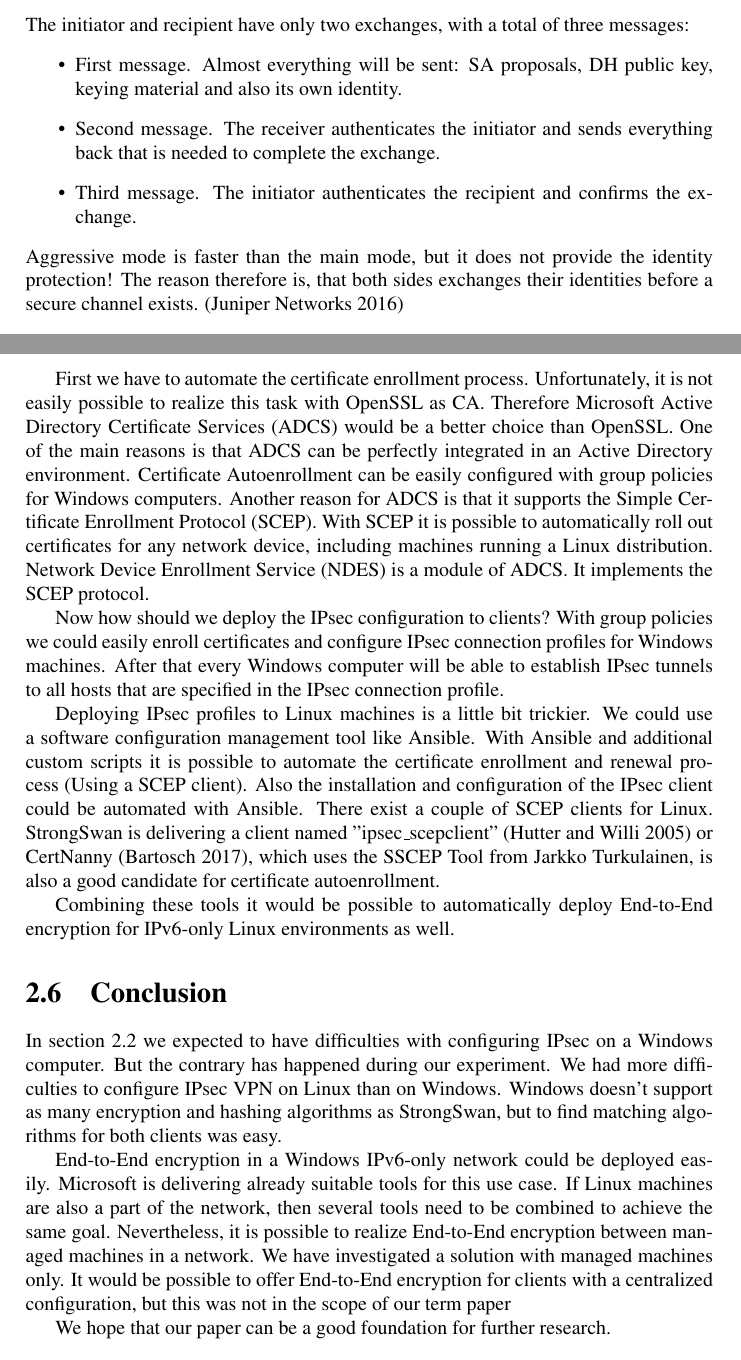
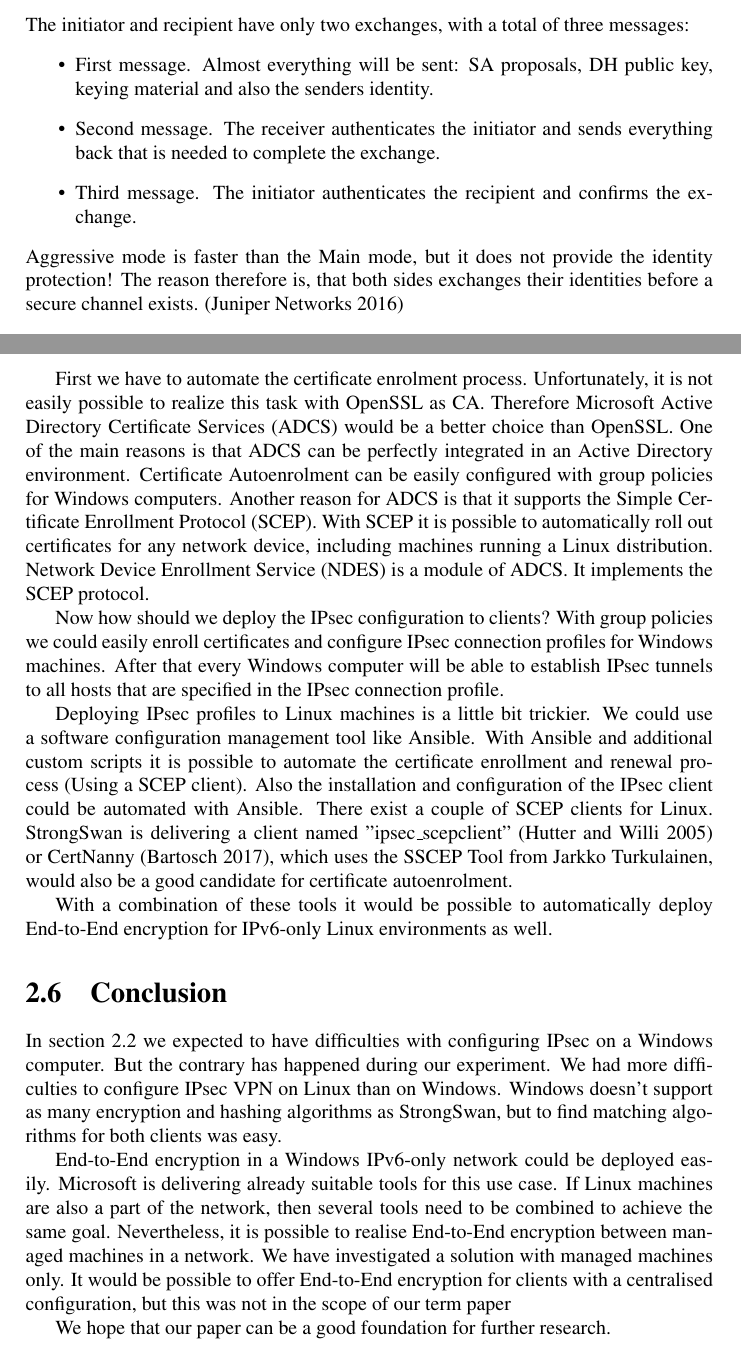
Before and after one commit to KilnOfTheSecondFlame/NS_TermPaper, a LaTeX document (Gruppe.A1.End-to-End_Encryption_mit_IPv6_und_integriertem_IPSec.ThushjandanPonnudurai.PascalBaumann.Termpaper.tex): two parts of pages 14 and 21 of 32, joined at a grey line, cut so that both start at the same text. Compiled offline with pdfLaTeX.

Commit message:
Spell checking, small formatting

```diff
--- a/Gruppe.A1.End-to-End_Encryption_mit_IPv6_und_integriertem_IPSec.ThushjandanPonnudurai.PascalBaumann.Termpaper.tex
+++ b/Gruppe.A1.End-to-End_Encryption_mit_IPv6_und_integriertem_IPSec.ThushjandanPonnudurai.PascalBaumann.Termpaper.tex
@@ -347,11 +348,11 @@ The initiator and recipient send three two-way exchanges, with a total of six me
 \label{sssec:Phase1:aggressiveMode}
 The initiator and recipient have only two exchanges, with a total of three messages:
 \begin{itemize}
-	\item First message. Almost everything will be sent: SA proposals, DH public key, keying material and also its own identity.
+	\item First message. Almost everything will be sent: SA proposals, DH public key, keying material and also the senders identity.
 	\item Second message. The receiver authenticates the initiator and sends everything back that is needed to complete the exchange.
 	\item Third message. The initiator authenticates the recipient and confirms the exchange.
 \end{itemize}
-Aggressive mode is faster than the main mode, but it does not provide the identity protection! The reason therefore is, that both sides exchanges their identities before a secure channel exists. \parencite{JuniperNetworks2016}
+Aggressive mode is faster than the Main mode, but it does not provide the identity protection! The reason therefore is, that both sides exchanges their identities before a secure channel exists. \parencite{JuniperNetworks2016}
 
 \subsection{IKE Phase 2}
 \label{ssec:Phase2}
@@ -511,9 +516,9 @@ IPsec support is very well implemented in Microsoft Windows 10, with a variety o
 After the practical experiment we reflected how an automation of an IPsec tunnel configuration process in a heterogeneous IPv6-only environment could look like.
 According to chapter \ref{sec:IPv6IPsec} it should be possible to encrypt all traffic between two hosts easily, as IPsec is a required component of the IPv6 protocol.
 
-First we have to automate the certificate enrollment process. Unfortunately, it is not easily possible to realize this task with OpenSSL as CA.
+First we have to automate the certificate enrolment process. Unfortunately, it is not easily possible to realize this task with OpenSSL as CA.
 Therefore Microsoft Active Directory Certificate Services (ADCS) would be a better choice than OpenSSL.
-One of the main reasons is that ADCS can be perfectly integrated in an Active Directory environment. Certificate Autoenrollment can be easily configured with group policies for Windows computers.
+One of the main reasons is that ADCS can be perfectly integrated in an Active Directory environment. Certificate Autoenrolment can be easily configured with group policies for Windows computers.
 Another reason for ADCS is that it supports the Simple Certificate Enrollment Protocol (SCEP).
 With SCEP it is possible to automatically roll out certificates for any network device, including machines running a Linux distribution.
 Network Device Enrollment Service (NDES) is a module of ADCS. It implements the SCEP protocol.
@@ -525,9 +530,9 @@ Deploying IPsec profiles to Linux machines is a little bit trickier. We could us
 With Ansible and additional custom scripts it is possible to automate the certificate enrollment and renewal process (Using a SCEP client).
 Also the installation and configuration of the IPsec client could be automated with Ansible.
 There exist a couple of SCEP clients for Linux. StrongSwan is delivering a client named "ipsec\_scepclient" \parencite{Hutter2005} or CertNanny \parencite{Bartosch2017},
-which uses the SSCEP Tool from Jarkko Turkulainen, is also a good candidate for certificate autoenrollment.
+which uses the SSCEP Tool from Jarkko Turkulainen, would also be a good candidate for certificate autoenrolment.
 
-Combining these tools it would be possible to automatically deploy End-to-End encryption for IPv6-only Linux environments as well.
+With a combination of these tools it would be possible to automatically deploy End-to-End encryption for IPv6-only Linux environments as well.
 
 \section{Conclusion}
 \label{sec:Conc}
@@ -535,8 +540,8 @@ In section \ref{sec:ExpectedResult} we expected to have difficulties with config
 We had more difficulties to configure IPsec VPN on Linux than on Windows. Windows doesn't support as many encryption and hashing algorithms as StrongSwan, but to find matching algorithms for both clients was easy.
 
 End-to-End encryption in a Windows IPv6-only network could be deployed easily. Microsoft is delivering already suitable tools for this use case.
-If Linux machines are also a part of the network, then several tools need to be combined to achieve the same goal. Nevertheless, it is possible to realize End-to-End encryption between managed machines in a network.
-We have investigated a solution with managed machines only. It would be possible to offer End-to-End encryption for clients with a centralized configuration, but this was not in the scope of our term paper
+If Linux machines are also a part of the network, then several tools need to be combined to achieve the same goal. Nevertheless, it is possible to realise End-to-End encryption between managed machines in a network.
+We have investigated a solution with managed machines only. It would be possible to offer End-to-End encryption for clients with a centralised configuration, but this was not in the scope of our term paper
 
 We hope that our paper can be a good foundation for further research.
 
```
Also changed, not shown: bibliography.bib (+2 -0 lines), Gruppe.A1.End-to-End_Encryption_mit_IPv6_und_integriertem_IPSec.ThushjandanPonnudurai.PascalBaumann.Termpaper.tex (31 more changed lines). Lines whose indentation alone changed are shown as unchanged.
